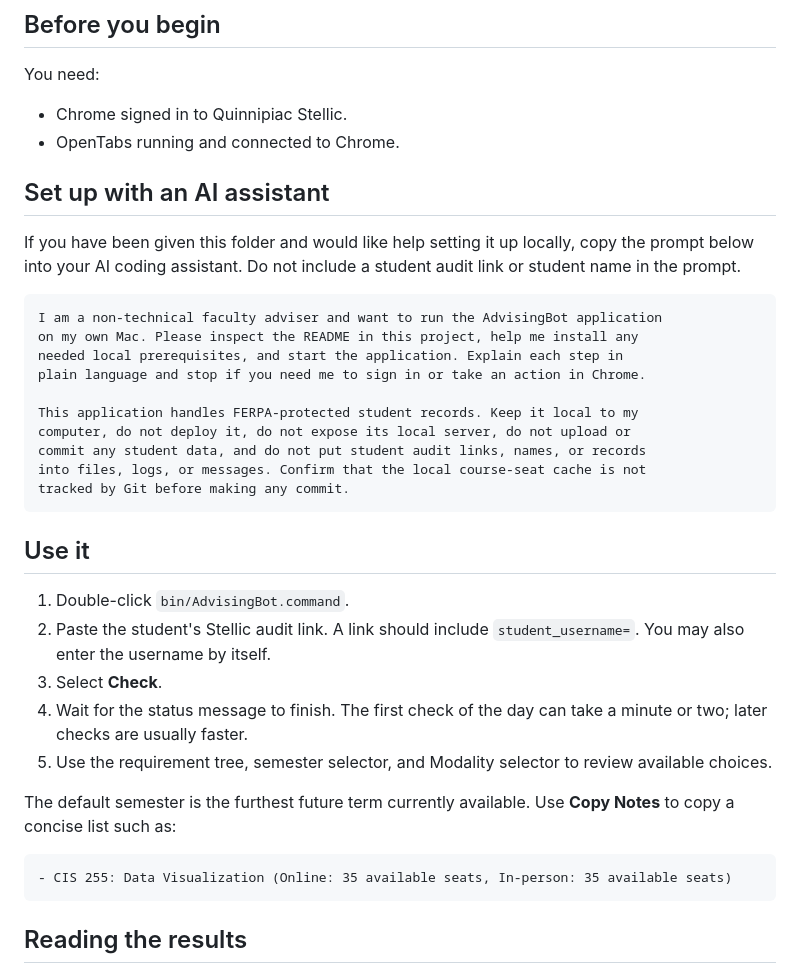
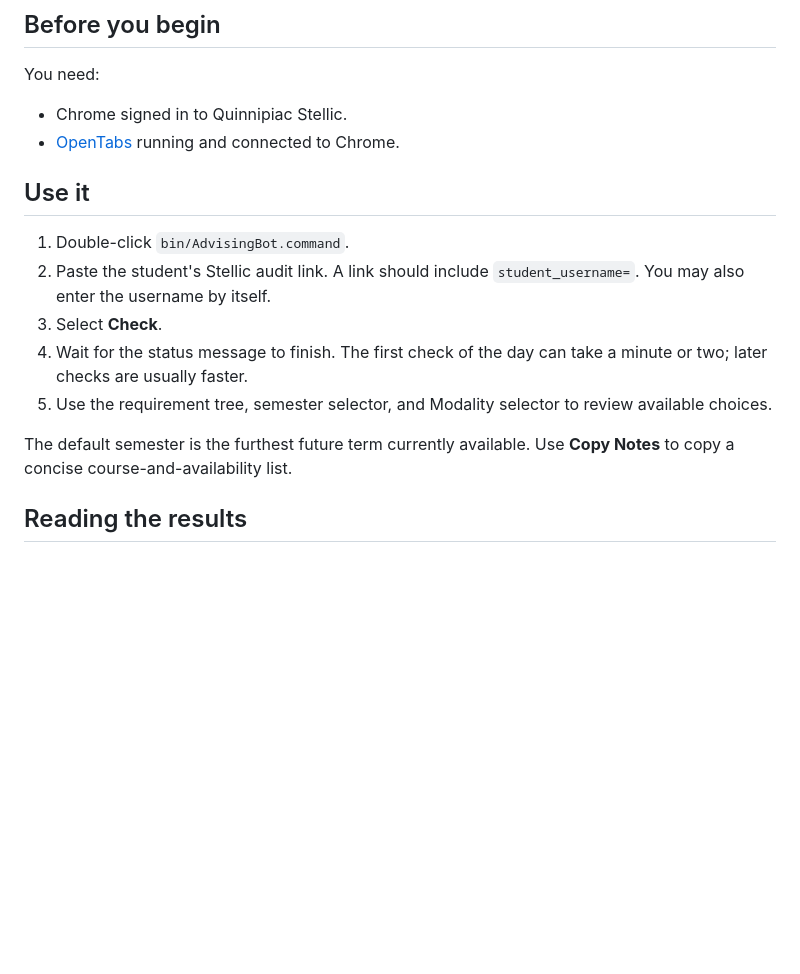
Before and after one commit to guidolang/advisingbot, a Markdown page: README.md, the part around the change. Rendered like a GitHub page; blank space fills up the shorter version.

Commit message:
Simplify faculty setup guidance

````diff
--- a/README.md
+++ b/README.md
@@ -27,26 +27,7 @@ seats. Select the "more courses" control when you want to see the rest.
 You need:
 
 - Chrome signed in to Quinnipiac Stellic.
-- OpenTabs running and connected to Chrome.
-
-## Set up with an AI assistant
-
-If you have been given this folder and would like help setting it up locally,
-copy the prompt below into your AI coding assistant. Do not include a student
-audit link or student name in the prompt.
-
-```text
-I am a non-technical faculty adviser and want to run the AdvisingBot application
-on my own Mac. Please inspect the README in this project, help me install any
-needed local prerequisites, and start the application. Explain each step in
-plain language and stop if you need me to sign in or take an action in Chrome.
-
-This application handles FERPA-protected student records. Keep it local to my
-computer, do not deploy it, do not expose its local server, do not upload or
-commit any student data, and do not put student audit links, names, or records
-into files, logs, or messages. Confirm that the local course-seat cache is not
-tracked by Git before making any commit.
-```
+- [OpenTabs](https://opentabs.dev/) running and connected to Chrome.
 
 ## Use it
 
@@ -60,11 +41,7 @@ tracked by Git before making any commit.
    review available choices.
 
 The default semester is the furthest future term currently available. Use
-**Copy Notes** to copy a concise list such as:
-
-```
-- CIS 255: Data Visualization (Online: 35 available seats, In-person: 35 available seats)
-```
+**Copy Notes** to copy a concise course-and-availability list.
 
 ## Reading the results
 
````
